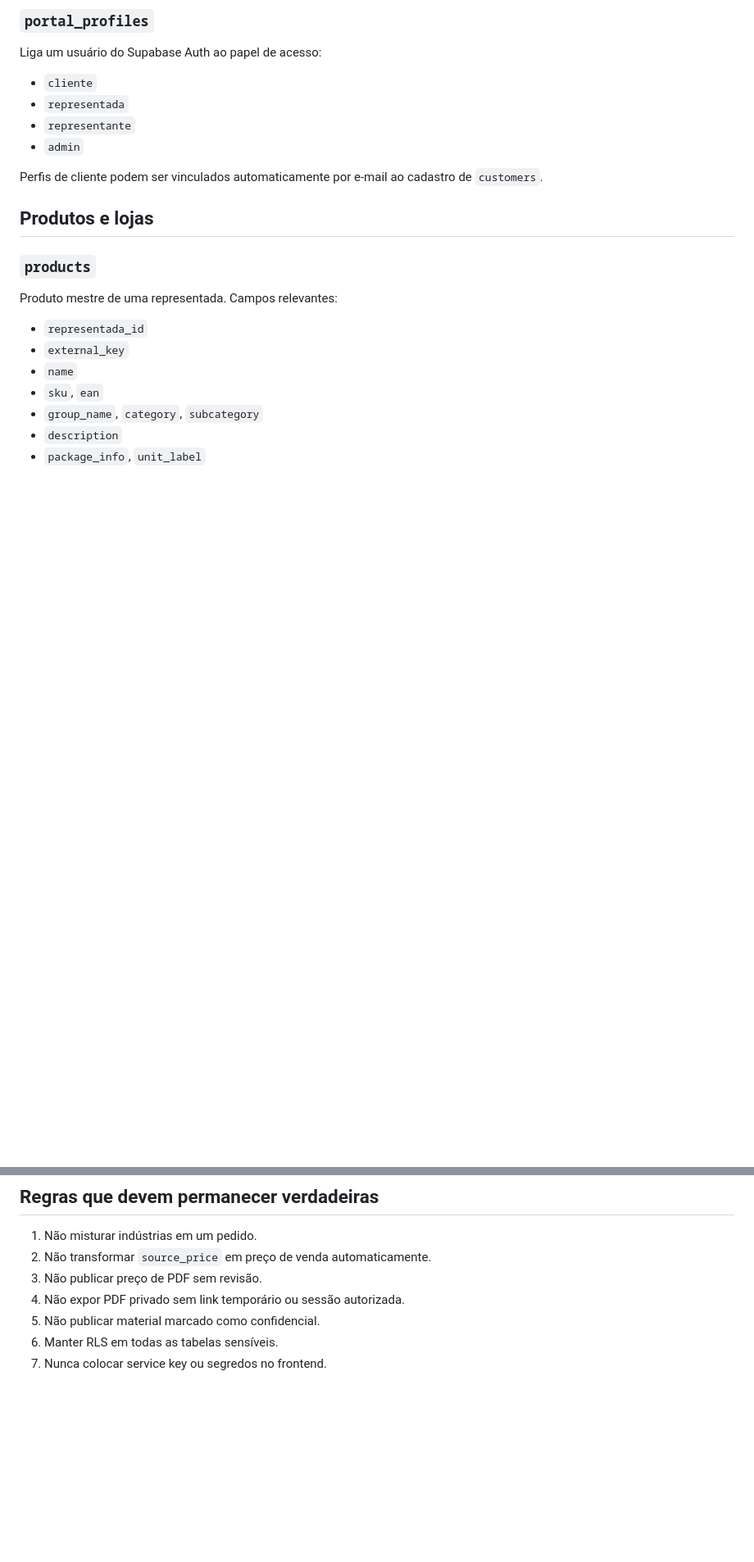
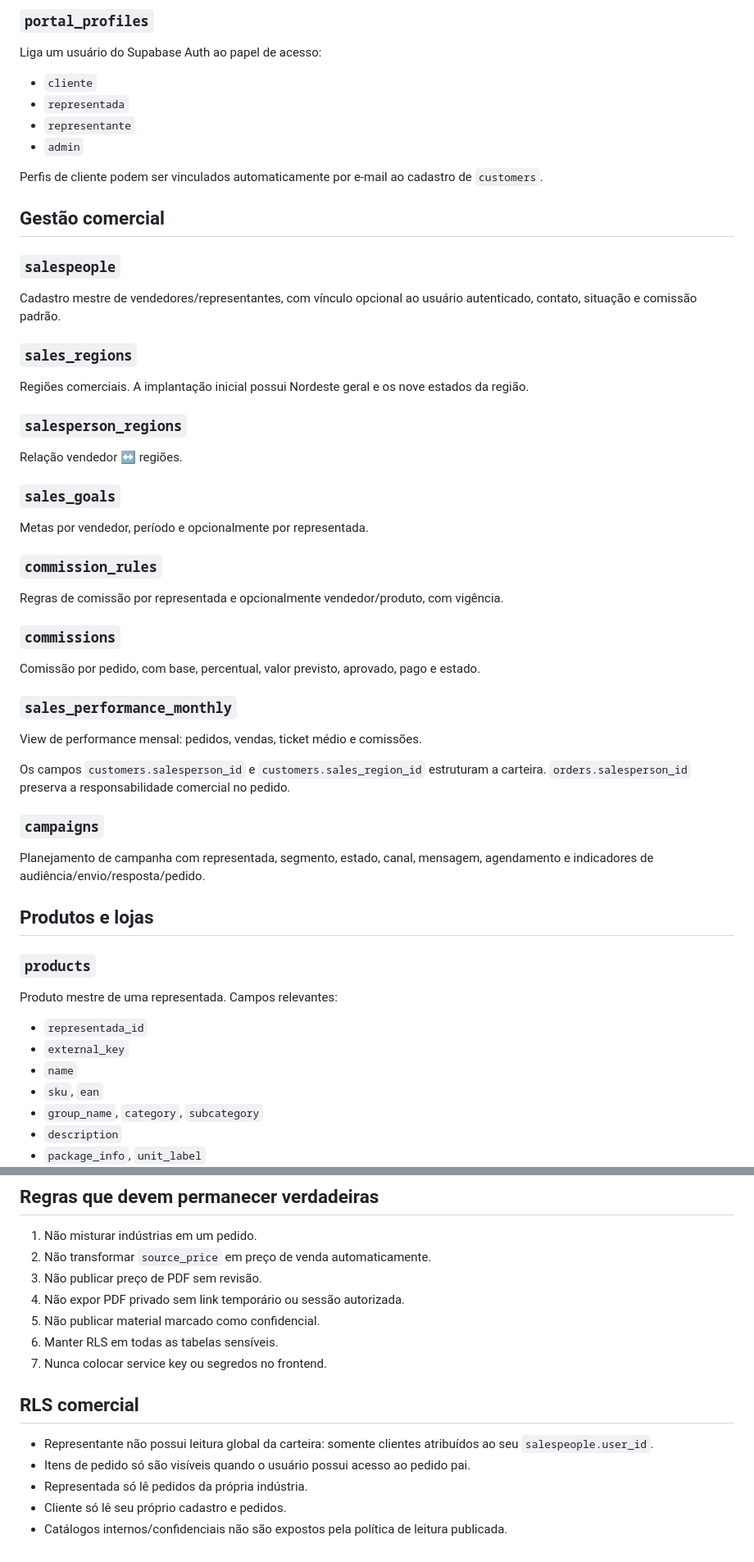
Before and after one commit to pricehunter-pro/biasuz-representacoes, a Markdown page: docs/DATA_MODEL.md, 2 parts joined by grey strips. Shown at 82% size. GitHub-like rendering; blank space fills up the shorter version.

Commit message:
docs: add sales goals commissions campaigns and RLS model

```diff
--- a/docs/DATA_MODEL.md
+++ b/docs/DATA_MODEL.md
@@ -25,6 +25,34 @@ Liga um usuário do Supabase Auth ao papel de acesso:
 - `admin`
 
 Perfis de cliente podem ser vinculados automaticamente por e-mail ao cadastro de `customers`.
+
+## Gestão comercial
+
+### `salespeople`
+Cadastro mestre de vendedores/representantes, com vínculo opcional ao usuário autenticado, contato, situação e comissão padrão.
+
+### `sales_regions`
+Regiões comerciais. A implantação inicial possui Nordeste geral e os nove estados da região.
+
+### `salesperson_regions`
+Relação vendedor ↔ regiões.
+
+### `sales_goals`
+Metas por vendedor, período e opcionalmente por representada.
+
+### `commission_rules`
+Regras de comissão por representada e opcionalmente vendedor/produto, com vigência.
+
+### `commissions`
+Comissão por pedido, com base, percentual, valor previsto, aprovado, pago e estado.
+
+### `sales_performance_monthly`
+View de performance mensal: pedidos, vendas, ticket médio e comissões.
+
+Os campos `customers.salesperson_id` e `customers.sales_region_id` estruturam a carteira. `orders.salesperson_id` preserva a responsabilidade comercial no pedido.
+
+### `campaigns`
+Planejamento de campanha com representada, segmento, estado, canal, mensagem, agendamento e indicadores de audiência/envio/resposta/pedido.
 
 ## Produtos e lojas
 
@@ -124,3 +152,11 @@ O Supabase Auth é a fonte de identidade. Papéis são definidos em `app_metadat
 5. Não publicar material marcado como confidencial.
 6. Manter RLS em todas as tabelas sensíveis.
 7. Nunca colocar service key ou segredos no frontend.
+
+## RLS comercial
+
+- Representante não possui leitura global da carteira: somente clientes atribuídos ao seu `salespeople.user_id`.
+- Itens de pedido só são visíveis quando o usuário possui acesso ao pedido pai.
+- Representada só lê pedidos da própria indústria.
+- Cliente só lê seu próprio cadastro e pedidos.
+- Catálogos internos/confidenciais não são expostos pela política de leitura publicada.
```
Also changed, not shown: other parts of docs/DATA_MODEL.md (+1 -1 lines).
